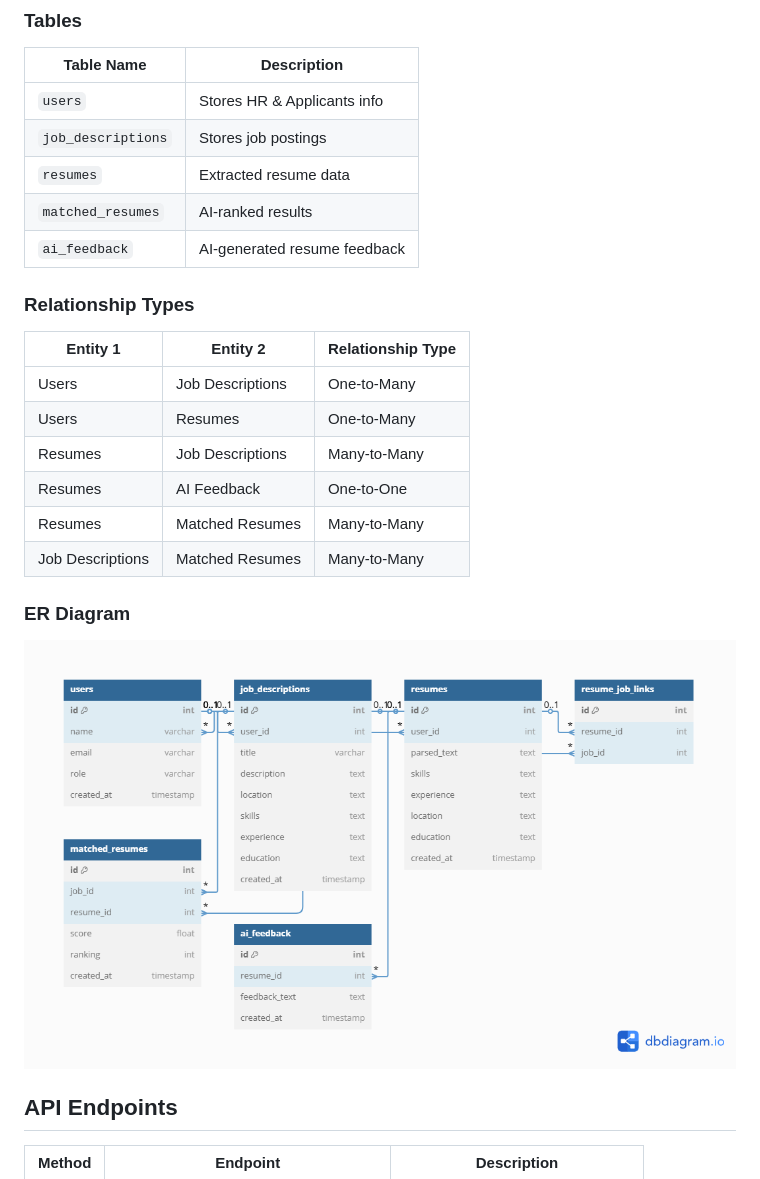
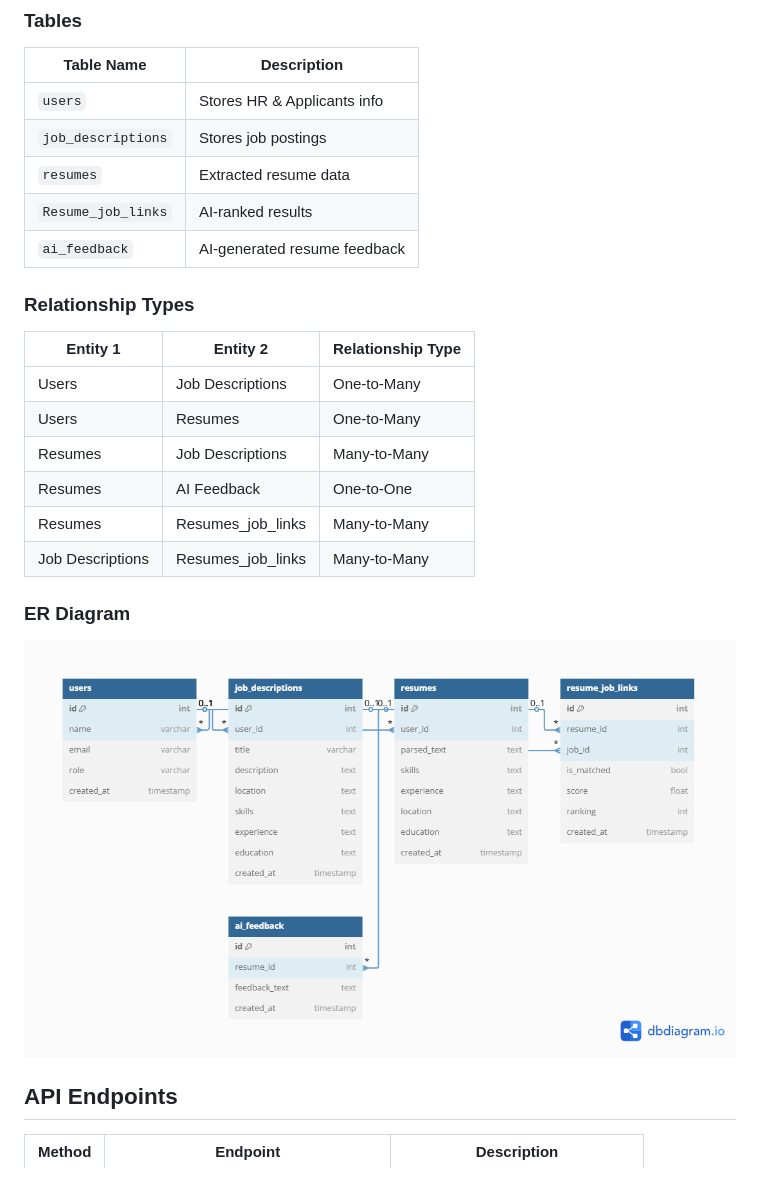
Before and after one commit to mohamed-halemo/AI-Resume_Screener, a Markdown page: README.md, the part around the change. Rendered like a GitHub page; pictures changed too: ERD.png.

Commit message:
ERD Updated

```diff
--- a/README.md
+++ b/README.md
@@ -42,7 +42,7 @@ The AI-powered resume screener automates resume screening by extracting key info
 | `users`           | Stores HR & Applicants info  |
 | `job_descriptions` | Stores job postings         |
 | `resumes`          | Extracted resume data       |
-| `matched_resumes` | AI-ranked results           |
+| `Resume_job_links` | AI-ranked results           |
 | `ai_feedback`     | AI-generated resume feedback |
 
 ### Relationship Types
@@ -53,8 +53,8 @@ The AI-powered resume screener automates resume screening by extracting key info
 | Users             | Resumes           | One-to-Many        |
 | Resumes           | Job Descriptions  | Many-to-Many       |
 | Resumes           | AI Feedback       | One-to-One        |
-| Resumes           | Matched Resumes   | Many-to-Many       |
-| Job Descriptions  | Matched Resumes   | Many-to-Many       |
+| Resumes           | Resumes_job_links  | Many-to-Many       |
+| Job Descriptions  | Resumes_job_links  | Many-to-Many       |
 
 ### **ER Diagram**
 
```
